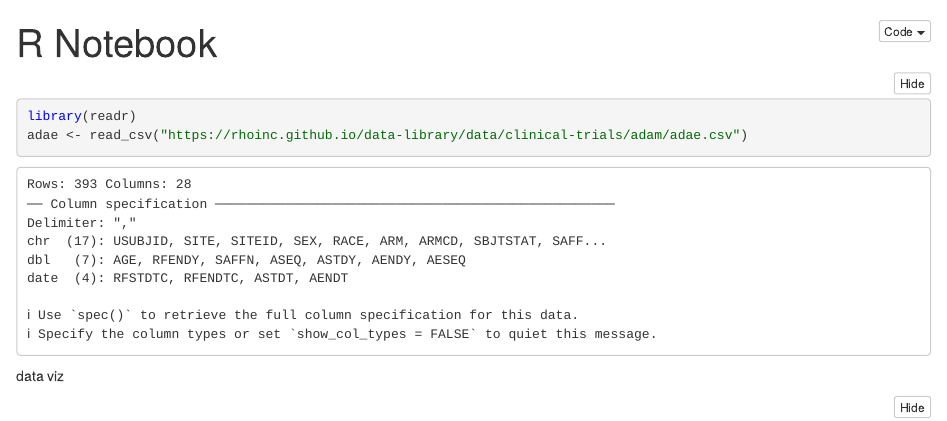
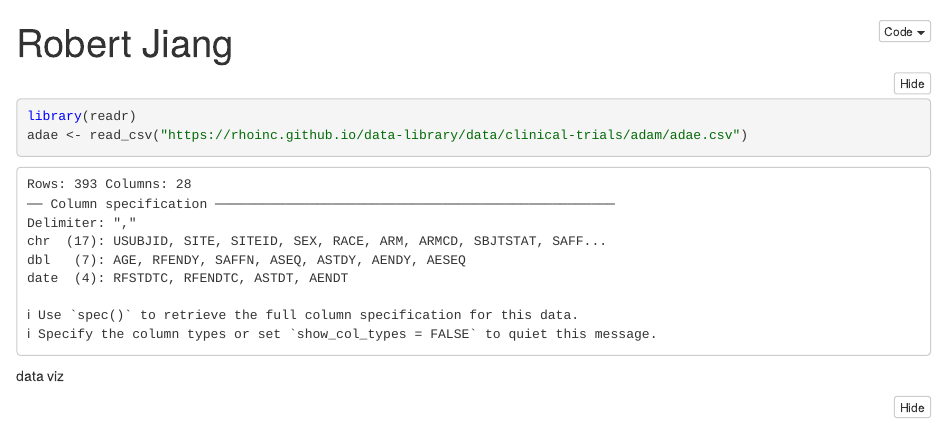
Before and after one commit to robertj007/studio-spark, an R Markdown document (phiswork_rmd.Rmd): the page in a window 1100 px wide, from its top. The pictures show the output file phiswork_rmd.nb.html that the author committed with the source, opened offline.

Commit message:
new change

```diff
--- a/phiswork_rmd.Rmd
+++ b/phiswork_rmd.Rmd
@@ -1,5 +1,5 @@
 ---
-title: "R Notebook"
+title: "Robert Jiang"
 output: html_notebook
 ---
 
```
Also changed, not shown: phiswork_rmd.nb.html.
